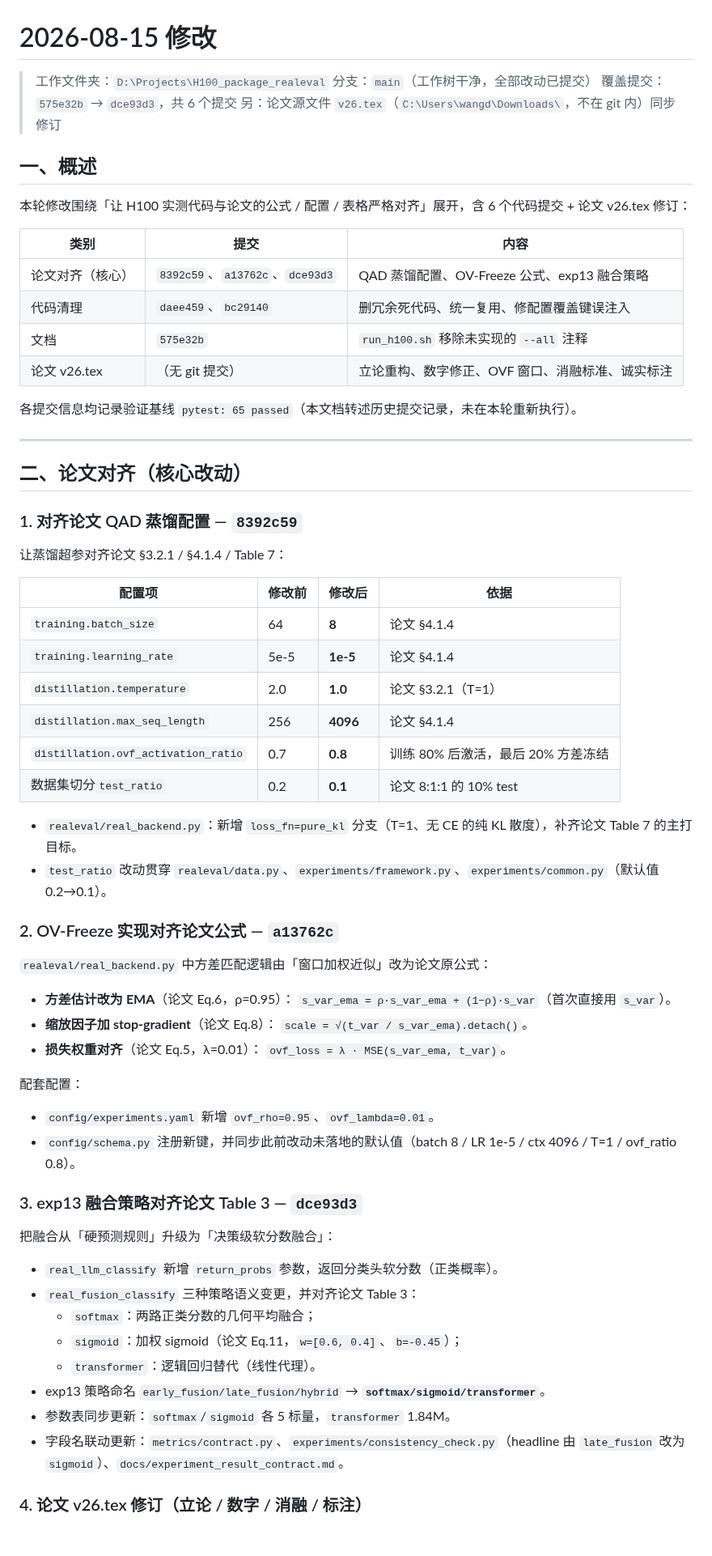
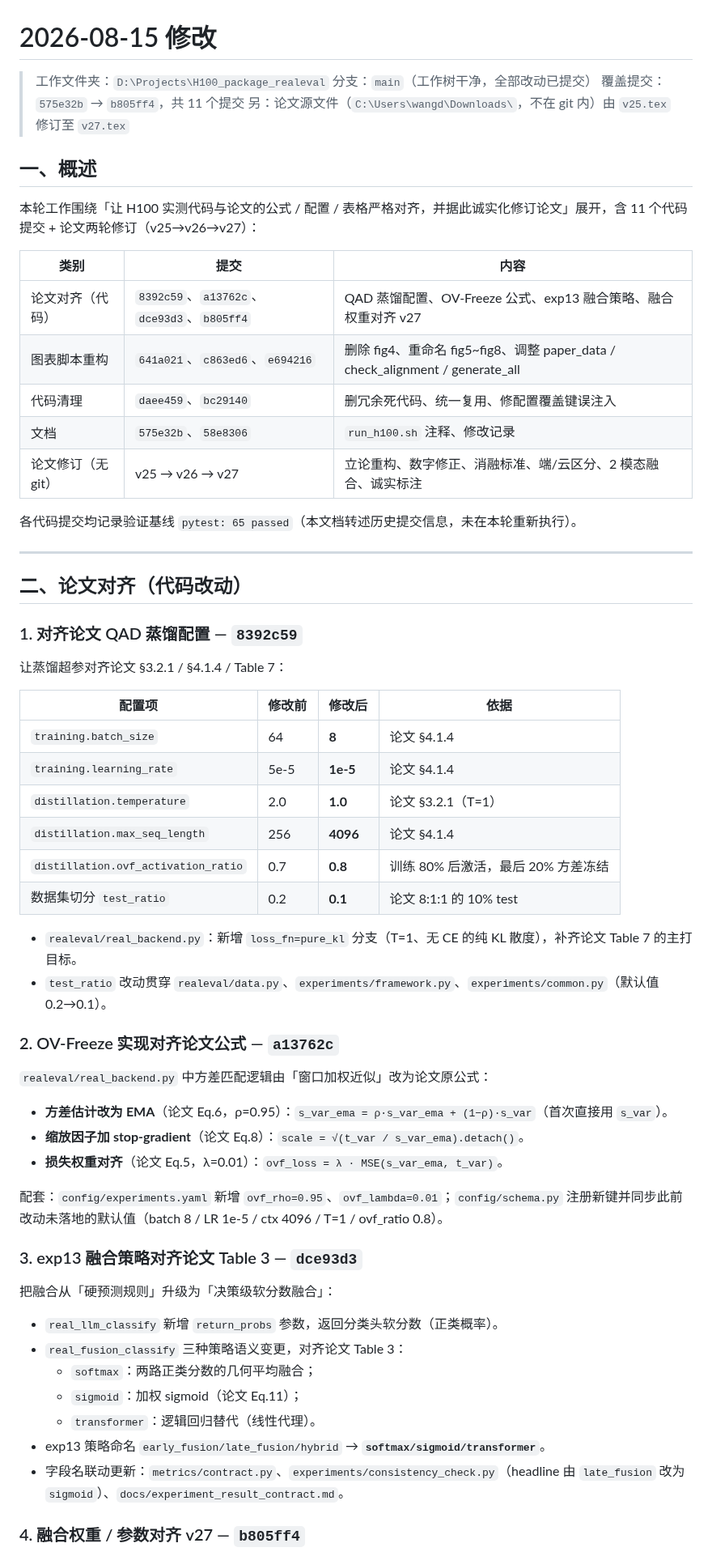
Before and after one commit to wangdajin062/H100_package_realeval, a Markdown page: reports/2026-08-15_changes.md, the part around one of its changes. Shown at 81% size. Rendered like a GitHub page; blank space fills up the shorter version.

```diff
--- a/reports/2026-08-15_changes.md
+++ b/reports/2026-08-15_changes.md
@@ -2,38 +2,39 @@
 
 > 工作文件夹：`D:\Projects\H100_package_realeval`
 > 分支：`main`（工作树干净，全部改动已提交）
-> 覆盖提交：`575e32b` → `dce93d3`，共 6 个提交
-> 另：论文源文件 `v26.tex`（`C:\Users\wangd\Downloads\`，不在 git 内）同步修订
+> 覆盖提交：`575e32b` → `b805ff4`，共 11 个提交
+> 另：论文源文件（`C:\Users\wangd\Downloads\`，不在 git 内）由 `v25.tex` 修订至 `v27.tex`
 
 ## 一、概述
 
-本轮修改围绕「让 H100 实测代码与论文的公式 / 配置 / 表格严格对齐」展开，含 6 个代码提交 + 论文 v26.tex 修订：
+本轮工作围绕「让 H100 实测代码与论文的公式 / 配置 / 表格严格对齐，并据此诚实化修订论文」展开，含 11 个代码提交 + 论文两轮修订（v25→v26→v27）：
 
-| 类别             | 提交                                  | 内容                                         |
-| ---------------- | ------------------------------------- | -------------------------------------------- |
-| 论文对齐（核心） | `8392c59`、`a13762c`、`dce93d3` | QAD 蒸馏配置、OV-Freeze 公式、exp13 融合策略 |
-| 代码清理         | `daee459`、`bc29140`              | 删冗余死代码、统一复用、修配置覆盖键误注入   |
-| 文档             | `575e32b`                           | `run_h100.sh` 移除未实现的 `--all` 注释  |
-| 论文 v26.tex     | （无 git 提交）                     | 立论重构、数字修正、OVF 窗口、消融标准、诚实标注 |
+| 类别 | 提交 | 内容 |
+| ---------------- | -------------------------------------------------- | ------------------------------------------------------------ |
+| 论文对齐（代码） | `8392c59`、`a13762c`、`dce93d3`、`b805ff4` | QAD 蒸馏配置、OV-Freeze 公式、exp13 融合策略、融合权重对齐 v27 |
+| 图表脚本重构 | `641a021`、`c863ed6`、`e694216` | 删除 fig4、重命名 fig5~fig8、调整 paper_data / check_alignment / generate_all |
+| 代码清理 | `daee459`、`bc29140` | 删冗余死代码、统一复用、修配置覆盖键误注入 |
+| 文档 | `575e32b`、`58e8306` | `run_h100.sh` 注释、修改记录 |
+| 论文修订（无 git） | v25 → v26 → v27 | 立论重构、数字修正、消融标准、端/云区分、2 模态融合、诚实标注 |
 
-各提交信息均记录验证基线 `pytest: 65 passed`（本文档转述历史提交记录，未在本轮重新执行）。
+各代码提交均记录验证基线 `pytest: 65 passed`（本文档转述历史提交信息，未在本轮重新执行）。
 
 ---
 
-## 二、论文对齐（核心改动）
+## 二、论文对齐（代码改动）
 
 ### 1. 对齐论文 QAD 蒸馏配置 — `8392c59`
 
 让蒸馏超参对齐论文 §3.2.1 / §4.1.4 / Table 7：
 
-| 配置项                                | 修改前 | 修改后         | 依据                               |
+| 配置项 | 修改前 | 修改后 | 依据 |
 | ------------------------------------- | ------ | -------------- | ---------------------------------- |
-| `training.batch_size`               | 64     | **8**    | 论文 §4.1.4                       |
-| `training.learning_rate`            | 5e-5   | **1e-5** | 论文 §4.1.4                       |
-| `distillation.temperature`          | 2.0    | **1.0**  | 论文 §3.2.1（T=1）                |
-| `distillation.max_seq_length`       | 256    | **4096** | 论文 §4.1.4                       |
-| `distillation.ovf_activation_ratio` | 0.7    | **0.8**  | 训练 80% 后激活，最后 20% 方差冻结 |
-| 数据集切分`test_ratio`              | 0.2    | **0.1**  | 论文 8:1:1 的 10% test             |
+| `training.batch_size` | 64 | **8** | 论文 §4.1.4 |
+| `training.learning_rate` | 5e-5 | **1e-5** | 论文 §4.1.4 |
+| `distillation.temperature` | 2.0 | **1.0** | 论文 §3.2.1（T=1） |
+| `distillation.max_seq_length` | 256 | **4096** | 论文 §4.1.4 |
+| `distillation.ovf_activation_ratio` | 0.7 | **0.8** | 训练 80% 后激活，最后 20% 方差冻结 |
+| 数据集切分 `test_ratio` | 0.2 | **0.1** | 论文 8:1:1 的 10% test |
 
 - `realeval/real_backend.py`：新增 `loss_fn=pure_kl` 分支（T=1、无 CE 的纯 KL 散度），补齐论文 Table 7 的主打目标。
 - `test_ratio` 改动贯穿 `realeval/data.py`、`experiments/framework.py`、`experiments/common.py`（默认值 0.2→0.1）。
@@ -42,30 +43,23 @@
 
 `realeval/real_backend.py` 中方差匹配逻辑由「窗口加权近似」改为论文原公式：
 
-- **方差估计改为 EMA**（论文 Eq.6，ρ=0.95）：
-  `s_var_ema = ρ·s_var_ema + (1−ρ)·s_var`（首次直接用 `s_var`）。
-- **缩放因子加 stop-gradient**（论文 Eq.8）：
-  `scale = √(t_var / s_var_ema).detach()`。
-- **损失权重对齐**（论文 Eq.5，λ=0.01）：
-  `ovf_loss = λ · MSE(s_var_ema, t_var)`。
+- **方差估计改为 EMA**（论文 Eq.6，ρ=0.95）：`s_var_ema = ρ·s_var_ema + (1−ρ)·s_var`（首次直接用 `s_var`）。
+- **缩放因子加 stop-gradient**（论文 Eq.8）：`scale = √(t_var / s_var_ema).detach()`。
+- **损失权重对齐**（论文 Eq.5，λ=0.01）：`ovf_loss = λ · MSE(s_var_ema, t_var)`。
 
-配套配置：
-
-- `config/experiments.yaml` 新增 `ovf_rho=0.95`、`ovf_lambda=0.01`。
-- `config/schema.py` 注册新键，并同步此前改动未落地的默认值（batch 8 / LR 1e-5 / ctx 4096 / T=1 / ovf_ratio 0.8）。
+配套：`config/experiments.yaml` 新增 `ovf_rho=0.95`、`ovf_lambda=0.01`；`config/schema.py` 注册新键并同步此前改动未落地的默认值（batch 8 / LR 1e-5 / ctx 4096 / T=1 / ovf_ratio 0.8）。
 
 ### 3. exp13 融合策略对齐论文 Table 3 — `dce93d3`
 
 把融合从「硬预测规则」升级为「决策级软分数融合」：
 
 - `real_llm_classify` 新增 `return_probs` 参数，返回分类头软分数（正类概率）。
-- `real_fusion_classify` 三种策略语义变更，并对齐论文 Table 3：
+- `real_fusion_classify` 三种策略语义变更，对齐论文 Table 3：
   - `softmax`：两路正类分数的几何平均融合；
-  - `sigmoid`：加权 sigmoid（论文 Eq.11，`w=[0.6, 0.4]`、`b=-0.45`）；
+  - `sigmoid`：加权 sigmoid（论文 Eq.11）；
   - `transformer`：逻辑回归替代（线性代理）。
 - exp13 策略命名 `early_fusion/late_fusion/hybrid` → **`softmax/sigmoid/transformer`**。
-- 参数表同步更新：`softmax`/`sigmoid` 各 5 标量，`transformer` 1.84M。
 - 字段名联动更新：`metrics/contract.py`、`experiments/consistency_check.py`（headline 由 `late_fusion` 改为 `sigmoid`）、`docs/experiment_result_contract.md`。
 
-### 4. 论文 v26.tex 修订（立论 / 数字 / 消融 / 标注）
+### 4. 融合权重 / 参数对齐 v27 — `b805ff4`
 
```
Also changed, not shown: other parts of reports/2026-08-15_changes.md (+63 -25 lines).
